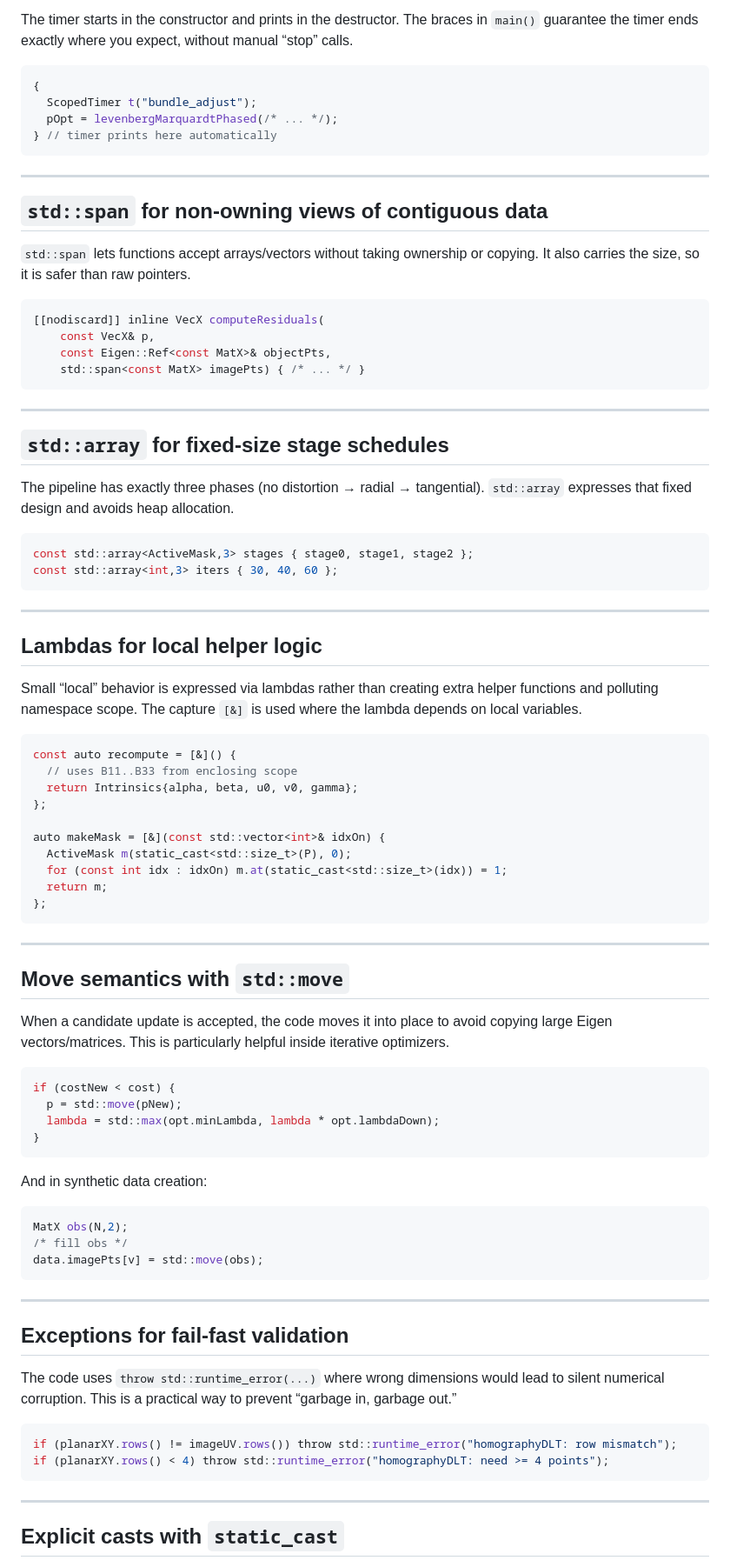
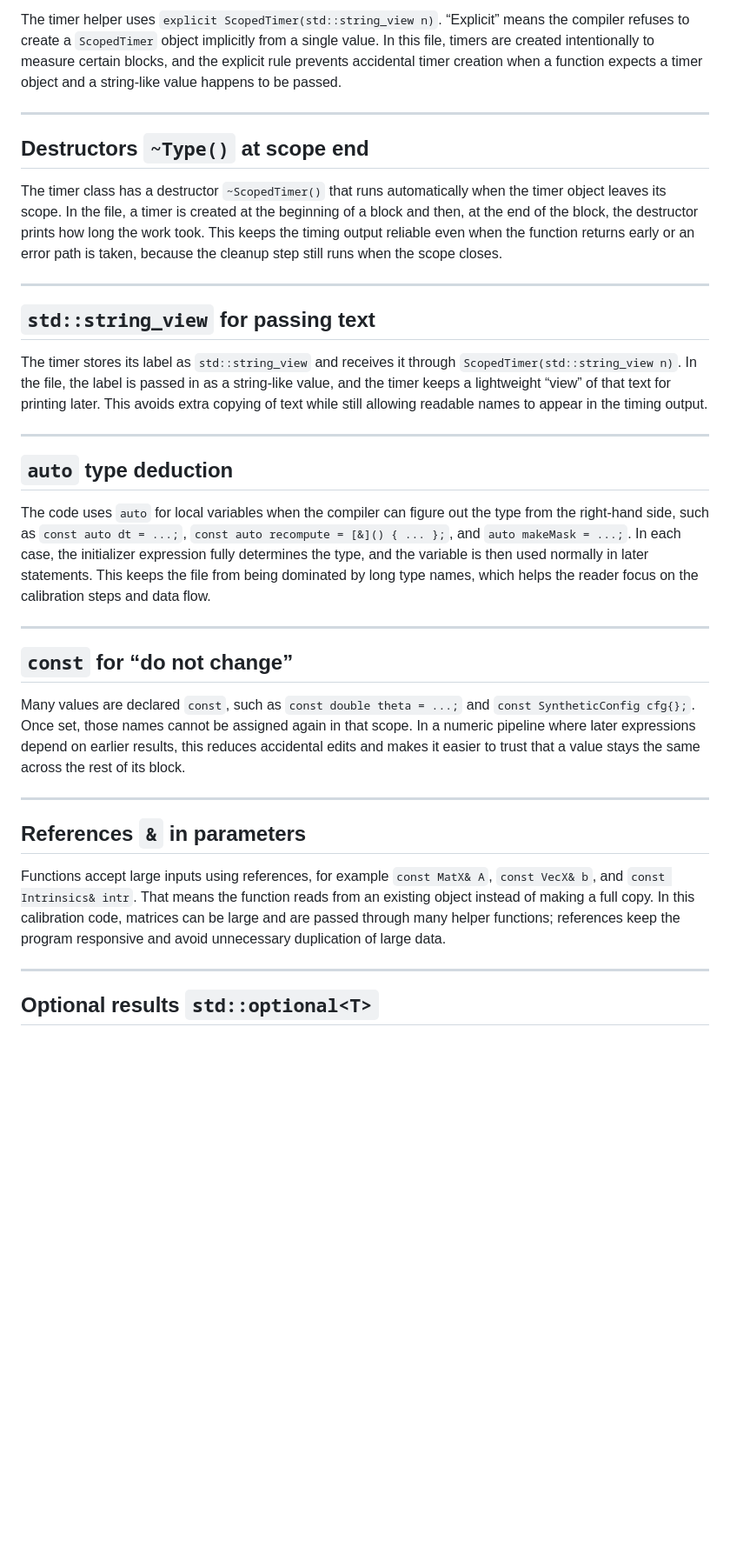
Before and after one commit to RoozbehSanaei/CameraCalibration, a Markdown page: cpp/planar_calibration_language_notes.md, the part around one of its changes. Shown at 87% size. Rendered like a GitHub page; blank space fills up the shorter version.

````diff
--- a/cpp/planar_calibration_language_notes.md
+++ b/cpp/planar_calibration_language_notes.md
@@ -177,89 +68,37 @@ struct ScopedTimer final {
 
-The timer starts in the constructor and prints in the destructor. The braces in `main()` guarantee the timer ends exactly where you expect, without manual “stop” calls.
-
-```cpp
-{
-  ScopedTimer t("bundle_adjust");
-  pOpt = levenbergMarquardtPhased(/* ... */);
-} // timer prints here automatically
-```
+The timer helper uses `explicit ScopedTimer(std::string_view n)`. “Explicit” means the compiler refuses to create a `ScopedTimer` object implicitly from a single value. In this file, timers are created intentionally to measure certain blocks, and the explicit rule prevents accidental timer creation when a function expects a timer object and a string-like value happens to be passed.
 
 ---
 
-## `std::span` for non-owning views of contiguous data
+## Destructors `~Type()` at scope end
 
-`std::span` lets functions accept arrays/vectors without taking ownership or copying. It also carries the size, so it is safer than raw pointers.
-
-```cpp
-[[nodiscard]] inline VecX computeResiduals(
-    const VecX& p,
-    const Eigen::Ref<const MatX>& objectPts,
-    std::span<const MatX> imagePts) { /* ... */ }
-```
+The timer class has a destructor `~ScopedTimer()` that runs automatically when the timer object leaves its scope. In the file, a timer is created at the beginning of a block and then, at the end of the block, the destructor prints how long the work took. This keeps the timing output reliable even when the function returns early or an error path is taken, because the cleanup step still runs when the scope closes.
 
 ---
 
-## `std::array` for fixed-size stage schedules
+## `std::string_view` for passing text
 
-The pipeline has exactly three phases (no distortion → radial → tangential). `std::array` expresses that fixed design and avoids heap allocation.
-
-```cpp
-const std::array<ActiveMask,3> stages { stage0, stage1, stage2 };
-const std::array<int,3> iters { 30, 40, 60 };
-```
+The timer stores its label as `std::string_view` and receives it through `ScopedTimer(std::string_view n)`. In the file, the label is passed in as a string-like value, and the timer keeps a lightweight “view” of that text for printing later. This avoids extra copying of text while still allowing readable names to appear in the timing output.
 
 ---
 
-## Lambdas for local helper logic
+## `auto` type deduction
 
-Small “local” behavior is expressed via lambdas rather than creating extra helper functions and polluting namespace scope. The capture `[&]` is used where the lambda depends on local variables.
-
-```cpp
-const auto recompute = [&]() {
-  // uses B11..B33 from enclosing scope
-  return Intrinsics{alpha, beta, u0, v0, gamma};
-};
-
-auto makeMask = [&](const std::vector<int>& idxOn) {
-  ActiveMask m(static_cast<std::size_t>(P), 0);
-  for (const int idx : idxOn) m.at(static_cast<std::size_t>(idx)) = 1;
-  return m;
-};
-```
+The code uses `auto` for local variables when the compiler can figure out the type from the right-hand side, such as `const auto dt = ...;`, `const auto recompute = [&]() { ... };`, and `auto makeMask = ...;`. In each case, the initializer expression fully determines the type, and the variable is then used normally in later statements. This keeps the file from being dominated by long type names, which helps the reader focus on the calibration steps and data flow.
 
 ---
 
-## Move semantics with `std::move`
+## `const` for “do not change”
 
-When a candidate update is accepted, the code moves it into place to avoid copying large Eigen vectors/matrices. This is particularly helpful inside iterative optimizers.
-
-```cpp
-if (costNew < cost) {
-  p = std::move(pNew);
-  lambda = std::max(opt.minLambda, lambda * opt.lambdaDown);
-}
-```
-
-And in synthetic data creation:
-
-```cpp
-MatX obs(N,2);
-/* fill obs */
-data.imagePts[v] = std::move(obs);
-```
+Many values are declared `const`, such as `const double theta = ...;` and `const SyntheticConfig cfg{};`. Once set, those names cannot be assigned again in that scope. In a numeric pipeline where later expressions depend on earlier results, this reduces accidental edits and makes it easier to trust that a value stays the same across the rest of its block.
 
 ---
 
-## Exceptions for fail-fast validation
+## References `&` in parameters
 
-The code uses `throw std::runtime_error(...)` where wrong dimensions would lead to silent numerical corruption. This is a practical way to prevent “garbage in, garbage out.”
-
-```cpp
-if (planarXY.rows() != imageUV.rows()) throw std::runtime_error("homographyDLT: row mismatch");
-if (planarXY.rows() < 4) throw std::runtime_error("homographyDLT: need >= 4 points");
-```
+Functions accept large inputs using references, for example `const MatX& A`, `const VecX& b`, and `const Intrinsics& intr`. That means the function reads from an existing object instead of making a full copy. In this calibration code, matrices can be large and are passed through many helper functions; references keep the program responsive and avoid unnecessary duplication of large data.
 
 ---
 
-## Explicit casts with `static_cast`
+## Optional results `std::optional<T>`
 
````
Also changed, not shown: other parts of cpp/planar_calibration_language_notes.md (+81 -166 lines).
